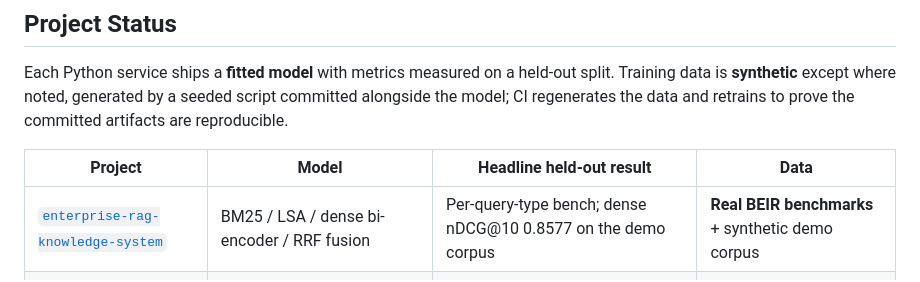
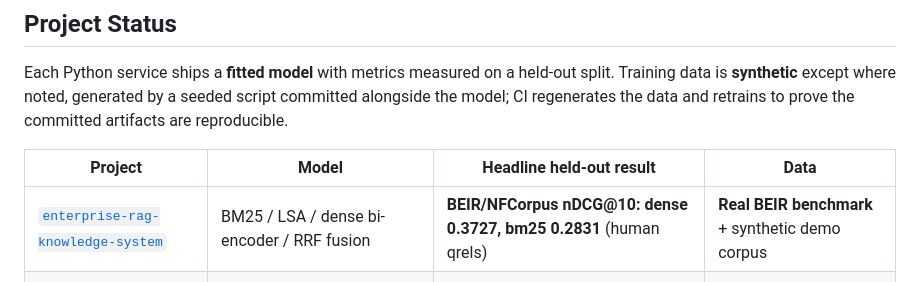
Before and after one commit to Adityansh-Chand/ai-engineering-portfolio, a Markdown page: README.md, the part around the change. Rendered like a GitHub page.

Commit message:
docs: quote the real BEIR numbers now that dense and hybrid have run

```diff
--- a/README.md
+++ b/README.md
@@ -80,7 +80,7 @@ prove the committed artifacts are reproducible.
 
 | Project | Model | Headline held-out result | Data |
 |---|---|---|---|
-| [`enterprise-rag-knowledge-system`](https://github.com/Adityansh-Chand/enterprise-rag-knowledge-system) | BM25 / LSA / dense bi-encoder / RRF fusion | Per-query-type bench; dense nDCG@10 0.8577 on the demo corpus | **Real BEIR benchmarks** + synthetic demo corpus |
+| [`enterprise-rag-knowledge-system`](https://github.com/Adityansh-Chand/enterprise-rag-knowledge-system) | BM25 / LSA / dense bi-encoder / RRF fusion | **BEIR/NFCorpus nDCG@10: dense 0.3727, bm25 0.2831** (human qrels) | **Real BEIR benchmark** + synthetic demo corpus |
 | [`ai-sales-intelligence-engine`](https://github.com/Adityansh-Chand/ai-sales-intelligence-engine) | Logistic regression (fitted) | ROC-AUC **0.8614** against a measured Bayes ceiling of 0.8898 | Synthetic, 5,000 accounts |
 | [`ai-incident-detection-platform`](https://github.com/Adityansh-Chand/ai-incident-detection-platform) | IsolationForest on normal traffic | Precision **0.7895**, 17/17 incidents caught, 32% fewer alerts than baseline | Synthetic, 40,320 minutes |
 | [`ai-proactive-customer-operations`](https://github.com/Adityansh-Chand/ai-proactive-customer-operations) | 2 × TF-IDF → LogisticRegression + rule policy | Intent macro-F1 **0.6476** on held-out phrasings; sentiment 0.9121 | Synthetic, 2,400 messages |
```
Also changed, not shown: docs/PROJECT_COMPARISON.md (+5 -4 lines).
